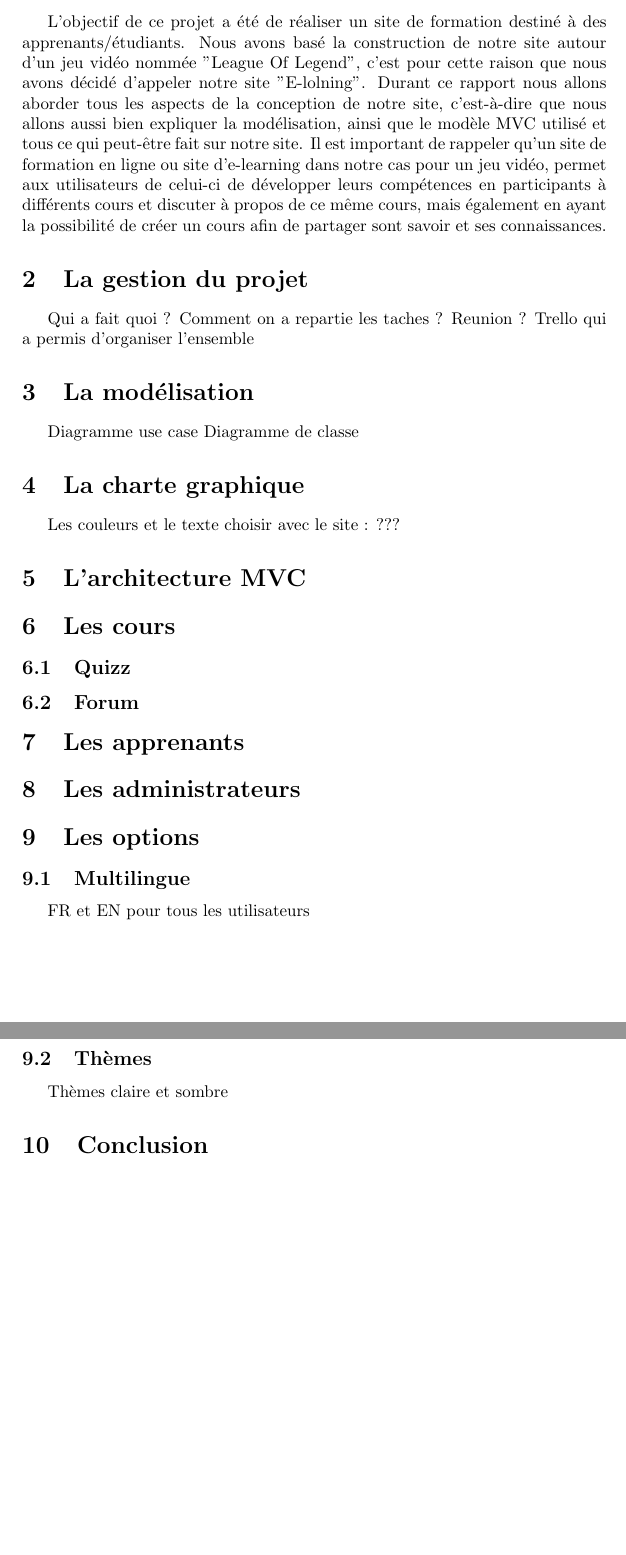
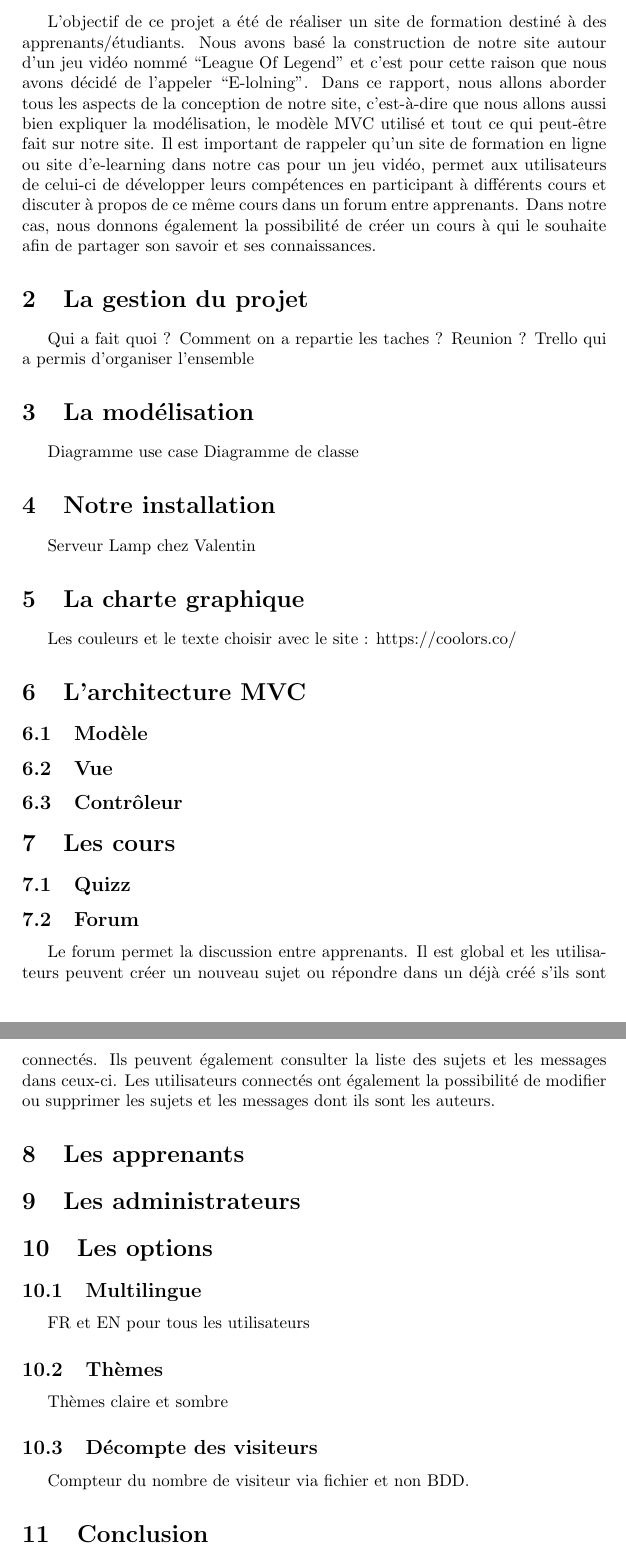
Before and after one commit to KieceDonc/L3_DAW_Projet, a LaTeX document (Rapport/Rapport.tex): two parts of pages 2 and 3 of 3, joined at a grey line, cut so that both start at the same text. Compiled offline with pdfLaTeX.

Commit message:
Correction des fautes sur le rapport

```diff
--- a/Rapport/Rapport.tex
+++ b/Rapport/Rapport.tex
@@ -9,7 +9,7 @@
 
 \title{
 Rapport de développement d'applications Web\\
-Projet 2022 : Création de site de formation
+Projet 2022 : Création d'un site de formation
 }
 \author{
 Bertoux Hugo, Hamidou Nazim, Verstracte Valentin\\
@@ -26,8 +26,8 @@ Petit Evan, Perion Maxence, Pinon Alexandre
 
 \newpage
 \section{Introduction}
-L'objectif de ce projet a été de réaliser un site de formation destiné à des apprenants/étudiants. Nous avons basé la construction de notre site autour d'un jeu vidéo nommée "League Of Legend", c'est pour cette raison que nous avons décidé d'appeler notre site "E-lolning".
-Durant ce rapport nous allons aborder tous les aspects de la conception de notre site, c'est-à-dire que nous allons aussi bien expliquer la modélisation, ainsi que le modèle MVC utilisé et tous ce qui peut-être fait sur notre site. Il est important de rappeler qu'un site de formation en ligne ou site d'e-learning dans notre cas pour un jeu vidéo, permet aux utilisateurs de celui-ci de développer leurs compétences en participants à différents cours et discuter à propos de ce même cours, mais également en ayant la possibilité de créer un cours afin de partager sont savoir et ses connaissances.
+L'objectif de ce projet a été de réaliser un site de formation destiné à des apprenants/étudiants. Nous avons basé la construction de notre site autour d'un jeu vidéo nommé ``League Of Legend" et c'est pour cette raison que nous avons décidé de l'appeler ``E-lolning".
+Dans ce rapport, nous allons aborder tous les aspects de la conception de notre site, c'est-à-dire que nous allons aussi bien expliquer la modélisation, le modèle MVC utilisé et tout ce qui peut-être fait sur notre site. Il est important de rappeler qu'un site de formation en ligne ou site d'e-learning dans notre cas pour un jeu vidéo, permet aux utilisateurs de celui-ci de développer leurs compétences en participant à différents cours et discuter à propos de ce même cours dans un forum entre apprenants. Dans notre cas, nous donnons également la possibilité de créer un cours à qui le souhaite afin de partager son savoir et ses connaissances.
 
 \section{La gestion du projet}
 Qui a fait quoi ? Comment on a repartie les taches ? Reunion ? Trello qui a permis d'organiser l'ensemble
@@ -36,15 +36,21 @@ Qui a fait quoi ? Comment on a repartie les taches ? Reunion ? Trello qui a perm
 Diagramme use case
 Diagramme de classe
 
+\section{Notre installation}
+Serveur Lamp chez Valentin
+
 \section{La charte graphique}
-Les couleurs et le texte choisir avec le site : ???
+Les couleurs et le texte choisir avec le site : https://coolors.co/
 
 \section{L'architecture MVC}
+\subsection{Modèle}
+\subsection{Vue}
+\subsection{Contrôleur}
 
 \section{Les cours}
 \subsection{Quizz}
 \subsection{Forum}
-
+Le forum permet la discussion entre apprenants. Il est global et les utilisateurs peuvent créer un nouveau sujet ou répondre dans un déjà créé s'ils sont connectés. Ils peuvent également consulter la liste des sujets et les messages dans ceux-ci. Les utilisateurs connectés ont également la possibilité de modifier ou supprimer les sujets et les messages dont ils sont les auteurs.
 
 \section{Les apprenants}
 
@@ -58,6 +64,9 @@ FR et EN pour tous les utilisateurs
 \subsection{Thèmes}
 Thèmes claire et sombre
 
+\subsection{Décompte des visiteurs}
+Compteur du nombre de visiteur via fichier et non BDD.
+
 \section{Conclusion}
 
 
```
Also changed, not shown: 1 other file.
